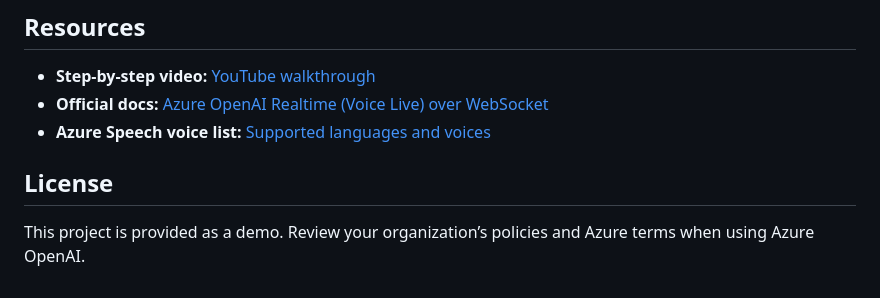
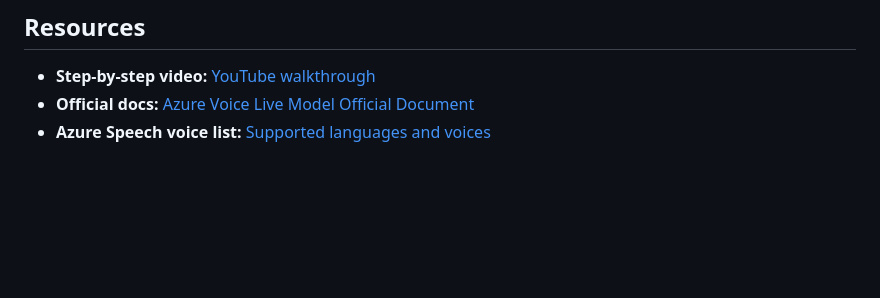
Before and after one commit to atisha-Process9/Premium-Calculator-Voicebot-LLM, a Markdown page: README.md, the part around the change. Drawn GitHub-style; blank space fills up the shorter version.

```diff
--- a/README.md
+++ b/README.md
@@ -57,8 +57,5 @@ This serves the frontend at `http://localhost:8060/` and automatically opens you
 
 ## Resources
 - **Step‑by‑step video:** [YouTube walkthrough](https://www.youtube.com/watch?v=F4h-gQ1s4SY)
-- **Official docs:** [Azure OpenAI Realtime (Voice Live) over WebSocket](https://learn.microsoft.com/en-us/azure/ai-services/speech-service/voice-live-quickstart?tabs=linux%2Ckeyless&pivots=programming-language-python)
+- **Official docs:** [Azure Voice Live Model Official Document](https://learn.microsoft.com/en-us/azure/ai-services/speech-service/voice-live-quickstart?tabs=linux%2Ckeyless&pivots=programming-language-python)
 - **Azure Speech voice list:** [Supported languages and voices](https://learn.microsoft.com/en-us/azure/ai-services/speech-servicevoice-live-language-support?tabs=speechinput)
-
-## License
-This project is provided as a demo. Review your organization’s policies and Azure terms when using Azure OpenAI.
```
